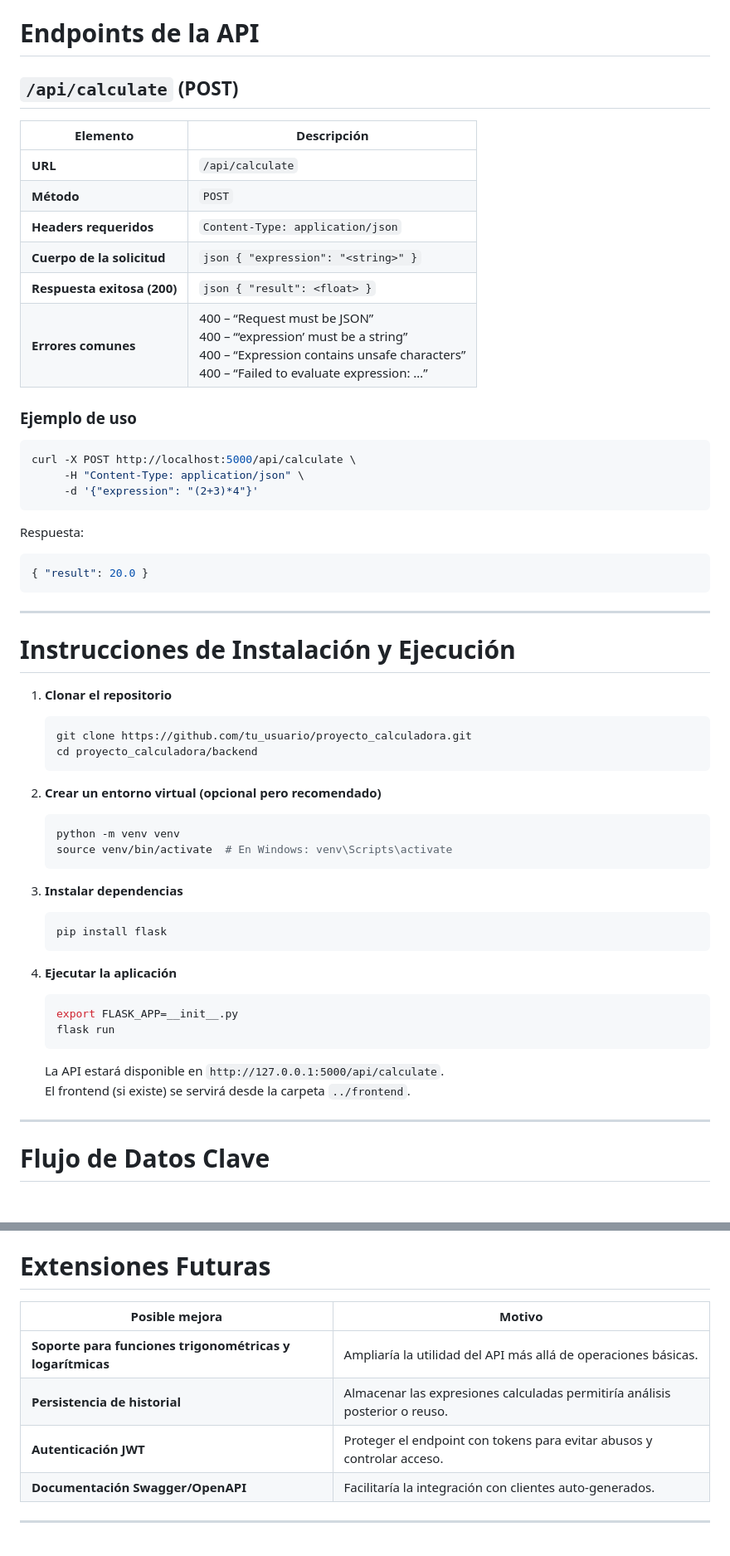
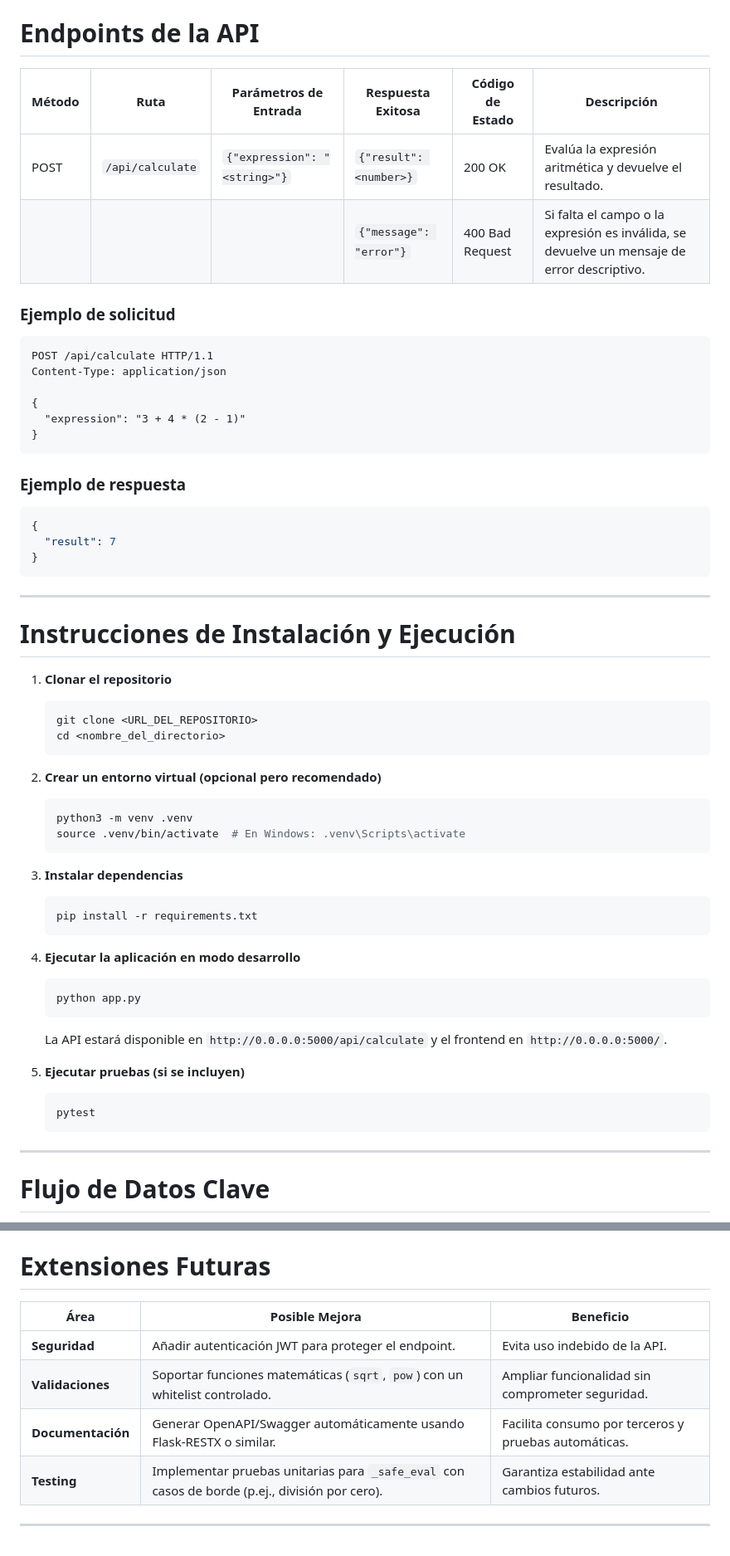
Before and after one commit to albertomzai/calculator, a Markdown page: docs/backend_documentation.md, 2 parts joined by grey strips. Shown: that part at 83% size. Rendered like a GitHub page; blank space fills up the shorter version.

Commit message:
Agente [Documentador]: Genera/actualiza documentación para backend

````diff
--- a/docs/backend_documentation.md
+++ b/docs/backend_documentation.md
@@ -42,29 +38,28 @@ graph TD;
 
 # Endpoints de la API
 
-## `/api/calculate` (POST)
+| Método | Ruta            | Parámetros de Entrada          | Respuesta Exitosa | Código de Estado | Descripción |
+|--------|-----------------|--------------------------------|-------------------|------------------|-------------|
+| POST   | `/api/calculate` | `{"expression": "<string>"}`  | `{"result": <number>}` | 200 OK | Evalúa la expresión aritmética y devuelve el resultado. |
+|        |                 |                                | `{"message": "error"}` | 400 Bad Request | Si falta el campo o la expresión es inválida, se devuelve un mensaje de error descriptivo. |
 
-| Elemento | Descripción |
-|----------|-------------|
-| **URL** | `/api/calculate` |
-| **Método** | `POST` |
-| **Headers requeridos** | `Content-Type: application/json` |
-| **Cuerpo de la solicitud** | ```json { "expression": "<string>" }``` |
-| **Respuesta exitosa (200)** | ```json { "result": <float> }``` |
-| **Errores comunes** | 400 – “Request must be JSON”<br>400 – “‘expression’ must be a string”<br>400 – “Expression contains unsafe characters”<br>400 – “Failed to evaluate expression: …” |
+### Ejemplo de solicitud
 
-### Ejemplo de uso
+```http
+POST /api/calculate HTTP/1.1
+Content-Type: application/json
 
-```bash
-curl -X POST http://localhost:5000/api/calculate \
-     -H "Content-Type: application/json" \
-     -d '{"expression": "(2+3)*4"}'
+{
+  "expression": "3 + 4 * (2 - 1)"
+}
 ```
 
-Respuesta:
+### Ejemplo de respuesta
 
 ```json
-{ "result": 20.0 }
+{
+  "result": 7
+}
 ```
 
 ---
@@ -73,28 +68,31 @@ Respuesta:
 
 1. **Clonar el repositorio**
    ```bash
-   git clone https://github.com/tu_usuario/proyecto_calculadora.git
-   cd proyecto_calculadora/backend
+   git clone <URL_DEL_REPOSITORIO>
+   cd <nombre_del_directorio>
    ```
 
 2. **Crear un entorno virtual (opcional pero recomendado)**
    ```bash
-   python -m venv venv
-   source venv/bin/activate  # En Windows: venv\Scripts\activate
+   python3 -m venv .venv
+   source .venv/bin/activate  # En Windows: .venv\Scripts\activate
    ```
 
 3. **Instalar dependencias**
    ```bash
-   pip install flask
+   pip install -r requirements.txt
    ```
 
-4. **Ejecutar la aplicación**
+4. **Ejecutar la aplicación en modo desarrollo**
    ```bash
-   export FLASK_APP=__init__.py
-   flask run
+   python app.py
    ```
-   La API estará disponible en `http://127.0.0.1:5000/api/calculate`.
-   El frontend (si existe) se servirá desde la carpeta `../frontend`.
+   La API estará disponible en `http://0.0.0.0:5000/api/calculate` y el frontend en `http://0.0.0.0:5000/`.
+
+5. **Ejecutar pruebas (si se incluyen)**
+   ```bash
+   pytest
+   ```
 
 ---
 
@@ -125,11 +111,11 @@ sequenceDiagram
 
 # Extensiones Futuras
 
-| Posible mejora | Motivo |
-|----------------|--------|
-| **Soporte para funciones trigonométricas y logarítmicas** | Ampliaría la utilidad del API más allá de operaciones básicas. |
-| **Persistencia de historial** | Almacenar las expresiones calculadas permitiría análisis posterior o reuso. |
-| **Autenticación JWT** | Proteger el endpoint con tokens para evitar abusos y controlar acceso. |
-| **Documentación Swagger/OpenAPI** | Facilitaría la integración con clientes auto-generados. |
+| Área | Posible Mejora | Beneficio |
+|------|----------------|-----------|
+| **Seguridad** | Añadir autenticación JWT para proteger el endpoint. | Evita uso indebido de la API. |
+| **Validaciones** | Soportar funciones matemáticas (`sqrt`, `pow`) con un whitelist controlado. | Ampliar funcionalidad sin comprometer seguridad. |
+| **Documentación** | Generar OpenAPI/Swagger automáticamente usando Flask-RESTX o similar. | Facilita consumo por terceros y pruebas automáticas. |
+| **Testing** | Implementar pruebas unitarias para `_safe_eval` con casos de borde (p.ej., división por cero). | Garantiza estabilidad ante cambios futuros. |
 
 ---
````
Also changed, not shown: other parts of docs/backend_documentation.md (+28 -44 lines).
